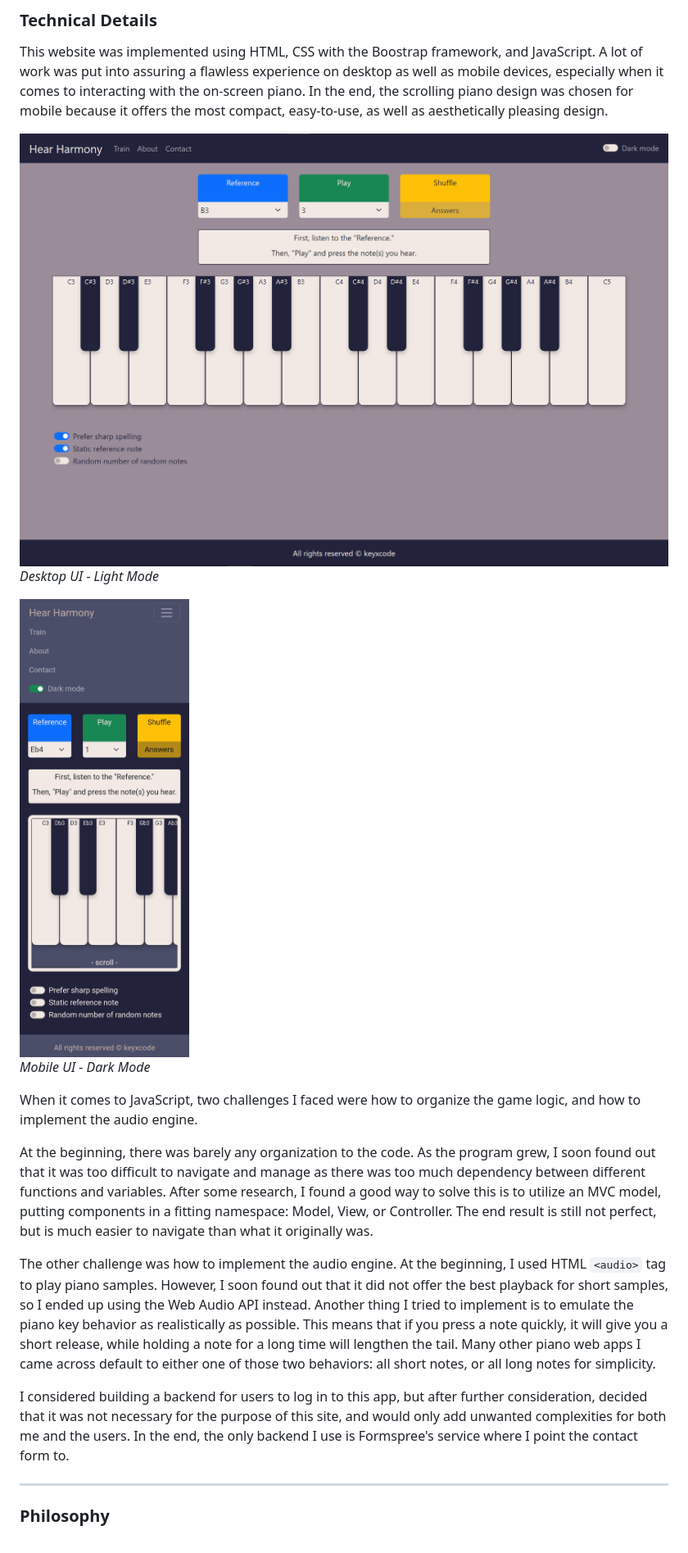
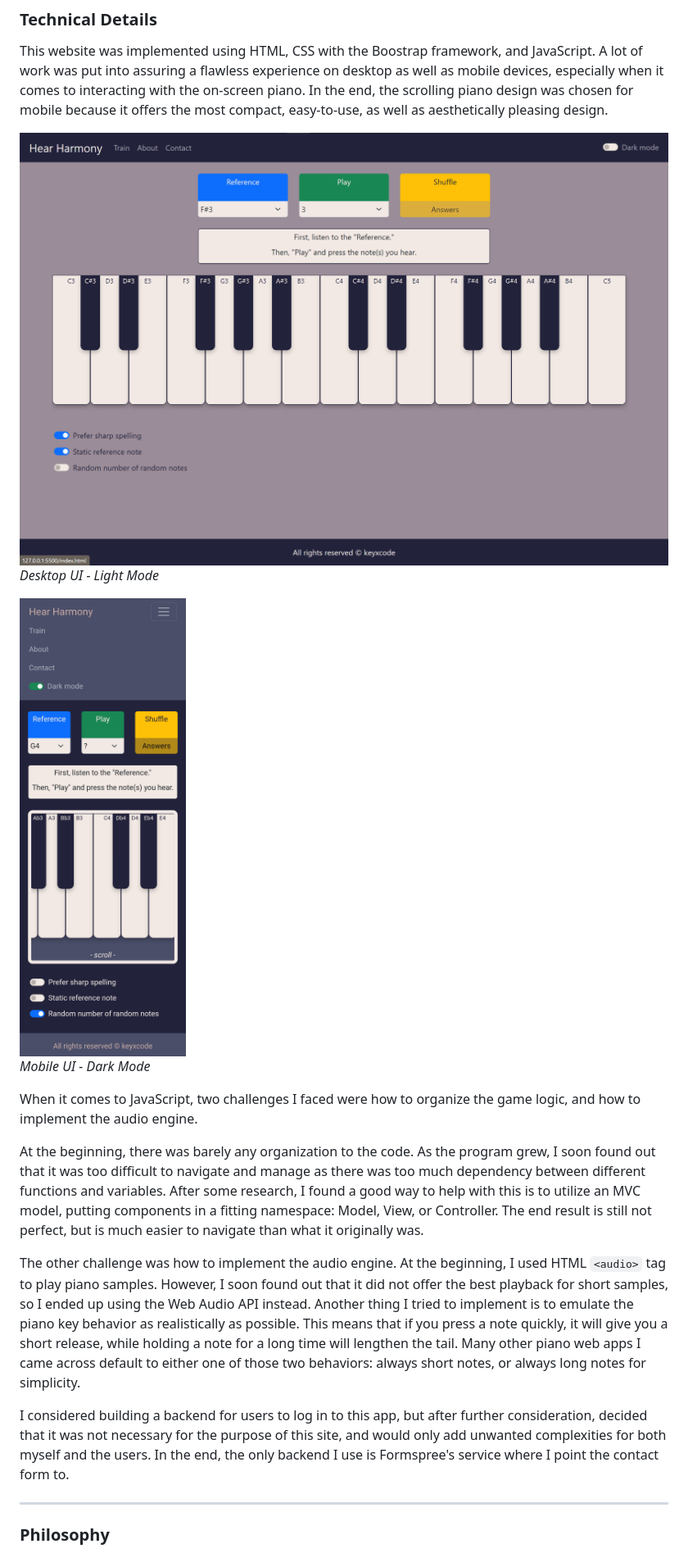
Before and after one commit to keyxcode/hear-harmony, a Markdown page: README.md, the part around the change. Shown: that part at 82% size. GitHub-like rendering; pictures changed too: Images/DesktopUI.png, Images/MobileUI.png.

Commit message:
update images

```diff
--- a/README.md
+++ b/README.md
@@ -53,11 +53,11 @@ This website was implemented using HTML, CSS with the Boostrap framework, and Ja
 
 When it comes to JavaScript, two challenges I faced were how to organize the game logic, and how to implement the audio engine.
 
-At the beginning, there was barely any organization to the code. As the program grew, I soon found out that it was too difficult to navigate and manage as there was too much dependency between different functions and variables. After some research, I found a good way to solve this is to utilize an MVC model, putting components in a fitting namespace: Model, View, or Controller. The end result is still not perfect, but is much easier to navigate than what it originally was.
+At the beginning, there was barely any organization to the code. As the program grew, I soon found out that it was too difficult to navigate and manage as there was too much dependency between different functions and variables. After some research, I found a good way to help with this is to utilize an MVC model, putting components in a fitting namespace: Model, View, or Controller. The end result is still not perfect, but is much easier to navigate than what it originally was.
 
-The other challenge was how to implement the audio engine. At the beginning, I used HTML `<audio>` tag to play piano samples. However, I soon found out that it did not offer the best playback for short samples, so I ended up using the Web Audio API instead. Another thing I tried to implement is to emulate the piano key behavior as realistically as possible. This means that if you press a note quickly, it will give you a short release, while holding a note for a long time will lengthen the tail. Many other piano web apps I came across default to either one of those two behaviors: all short notes, or all long notes for simplicity.
+The other challenge was how to implement the audio engine. At the beginning, I used HTML `<audio>` tag to play piano samples. However, I soon found out that it did not offer the best playback for short samples, so I ended up using the Web Audio API instead. Another thing I tried to implement is to emulate the piano key behavior as realistically as possible. This means that if you press a note quickly, it will give you a short release, while holding a note for a long time will lengthen the tail. Many other piano web apps I came across default to either one of those two behaviors: always short notes, or always long notes for simplicity.
 
-I considered building a backend for users to log in to this app, but after further consideration, decided that it was not necessary for the purpose of this site, and would only add unwanted complexities for both me and the users. In the end, the only backend I use is Formspree's service where I point the contact form to.
+I considered building a backend for users to log in to this app, but after further consideration, decided that it was not necessary for the purpose of this site, and would only add unwanted complexities for both myself and the users. In the end, the only backend I use is Formspree's service where I point the contact form to.
 
 ---
 
```
